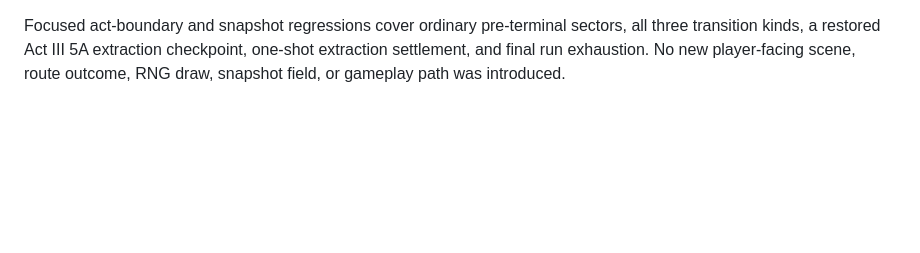
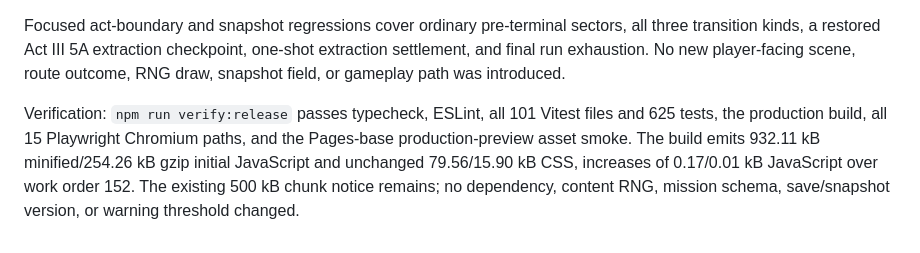
Before and after one commit to regillmore/StarbreakSalvage, a Markdown page: docs/STARBREAK_SALVAGE_AGENT_WO_151-200.md, the part around the change. Rendered like a GitHub page; blank space fills up the shorter version.

```diff
--- a/docs/STARBREAK_SALVAGE_AGENT_WO_151-200.md
+++ b/docs/STARBREAK_SALVAGE_AGENT_WO_151-200.md
@@ -76,3 +76,5 @@ Acceptance criteria:
 Status: implemented. `ActPlan.getActBoundaryHandoffAfterSector` now represents all three authored terminal transition kinds. A `victory` handoff carries only its completed source act, while the existing inter-act and frontier variants retain their target acts. The two existing `GameApp` guards therefore commit the terminal default branch before any optional constellation mount and advance a fresh or restored extraction stage through the ordinary completion reducer, where the final failed `advanceSector` result opens the established victory summary.
 
 Focused act-boundary and snapshot regressions cover ordinary pre-terminal sectors, all three transition kinds, a restored Act III 5A extraction checkpoint, one-shot extraction settlement, and final run exhaustion. No new player-facing scene, route outcome, RNG draw, snapshot field, or gameplay path was introduced.
+
+Verification: `npm run verify:release` passes typecheck, ESLint, all 101 Vitest files and 625 tests, the production build, all 15 Playwright Chromium paths, and the Pages-base production-preview asset smoke. The build emits 932.11 kB minified/254.26 kB gzip initial JavaScript and unchanged 79.56/15.90 kB CSS, increases of 0.17/0.01 kB JavaScript over work order 152. The existing 500 kB chunk notice remains; no dependency, content RNG, mission schema, save/snapshot version, or warning threshold changed.
```
Also changed, not shown: docs/STARBREAK_SALVAGE_PERFORMANCE_NOTES.md (+6 -0 lines).
